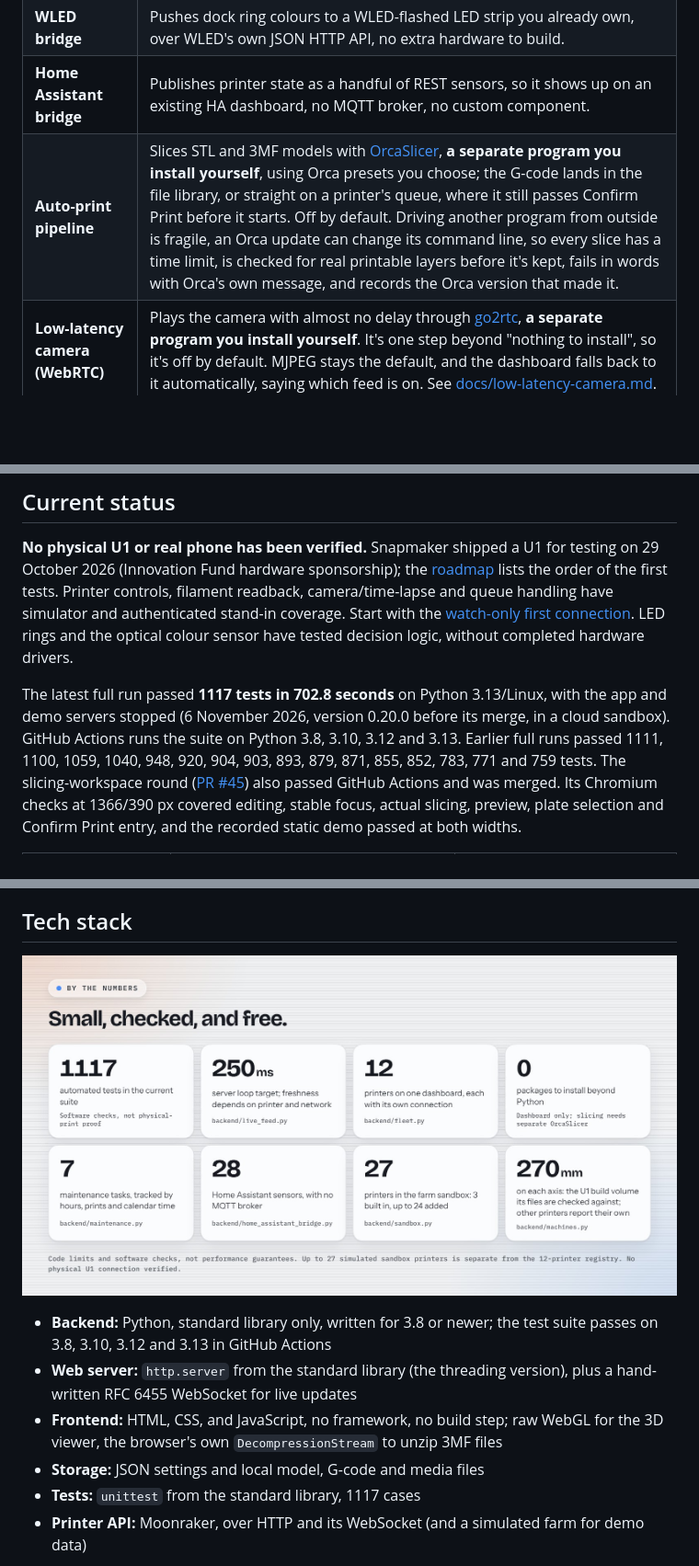
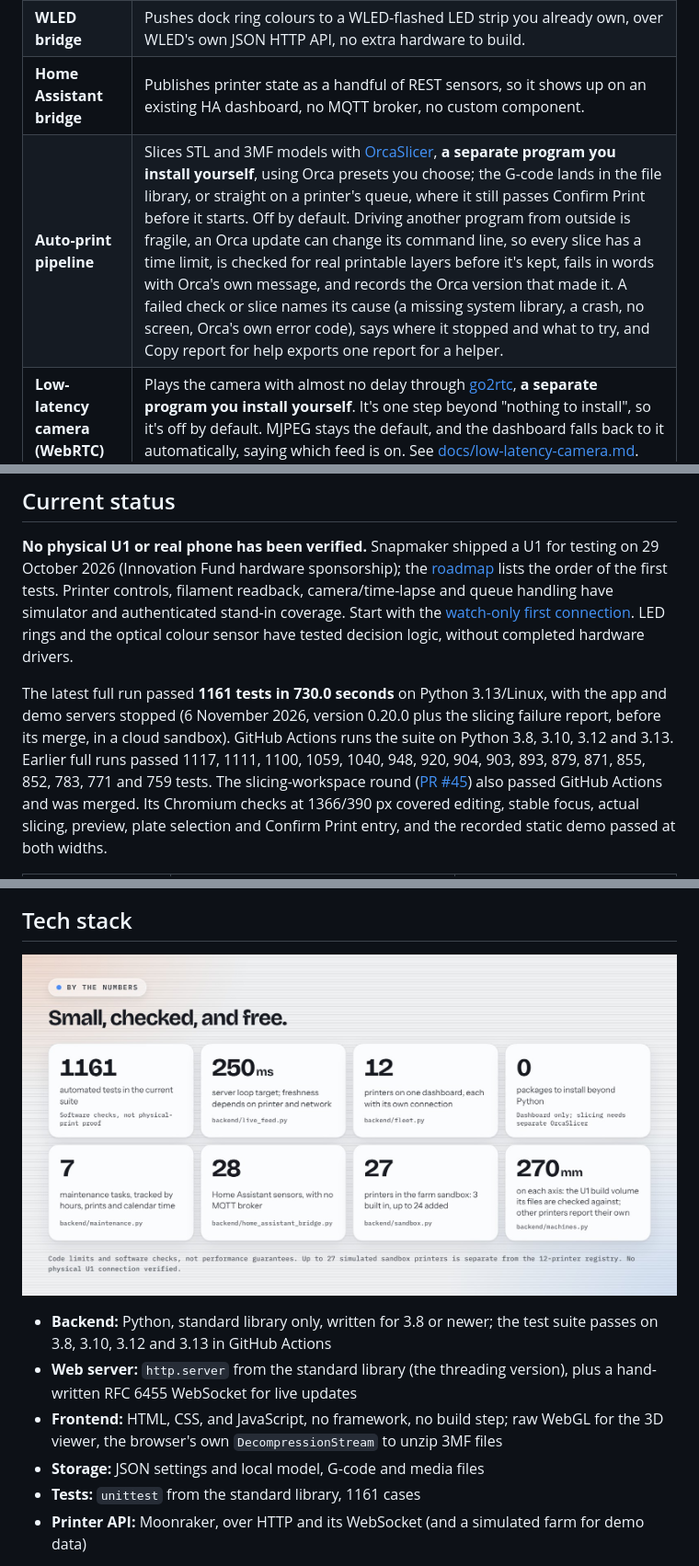
Before and after one commit to Jbyjre/Deja_VU1, a Markdown page: README.md, 3 parts joined by grey strips. Shown at 92% size. GitHub-like rendering; pictures changed too: docs/img/explainer-by-the-numbers.jpg; blank space fills up the shorter version.

Commit message:
Test count after the slicing failure report: 1161 tests passed in 730.0 seconds
Full run on Python 3.13/Linux with the app and demo servers stopped, 6 November
2026. README (status text, the numbers line, the board's alt text and the list of
earlier runs), the By the numbers board and its picture, and the slicing validation
record carry the same figure. The README's slicing row now mentions the failure
report.

Co-Authored-By: Claude Sonnet 5.5 <noreply@anthropic.com>
Claude-Session: https://claude.ai/code/session_014V6s4tgw7gp7FjNpSHDSMH

```diff
--- a/README.md
+++ b/README.md
@@ -888,7 +888,7 @@ browser's bars where the phone allows.
 | **Pre-print sanity check** | Combines maintenance, dock status, and colour-check into one "safe to print?" verdict. |
 | **WLED bridge** | Pushes dock ring colours to a WLED-flashed LED strip you already own, over WLED's own JSON HTTP API, no extra hardware to build. |
 | **Home Assistant bridge** | Publishes printer state as a handful of REST sensors, so it shows up on an existing HA dashboard, no MQTT broker, no custom component. |
-| **Auto-print pipeline** | Slices STL and 3MF models with [OrcaSlicer](https://github.com/SoftFever/OrcaSlicer), **a separate program you install yourself**, using Orca presets you choose; the G-code lands in the file library, or straight on a printer's queue, where it still passes Confirm Print before it starts. Off by default. Driving another program from outside is fragile, an Orca update can change its command line, so every slice has a time limit, is checked for real printable layers before it's kept, fails in words with Orca's own message, and records the Orca version that made it. |
+| **Auto-print pipeline** | Slices STL and 3MF models with [OrcaSlicer](https://github.com/SoftFever/OrcaSlicer), **a separate program you install yourself**, using Orca presets you choose; the G-code lands in the file library, or straight on a printer's queue, where it still passes Confirm Print before it starts. Off by default. Driving another program from outside is fragile, an Orca update can change its command line, so every slice has a time limit, is checked for real printable layers before it's kept, fails in words with Orca's own message, and records the Orca version that made it. A failed check or slice names its cause (a missing system library, a crash, no screen, Orca's own error code), says where it stopped and what to try, and Copy report for help exports one report for a helper. |
 | **Low-latency camera (WebRTC)** | Plays the camera with almost no delay through [go2rtc](https://github.com/AlexxIT/go2rtc), **a separate program you install yourself**. It's one step beyond "nothing to install", so it's off by default. MJPEG stays the default, and the dashboard falls back to it automatically, saying which feed is on. See [docs/low-latency-camera.md](docs/low-latency-camera.md). |
 
 ### Interface + simulation, hardware pending
@@ -966,11 +966,11 @@ stand-in coverage. Start with the [watch-only first connection](docs/first-conne
 LED rings and the optical colour sensor have tested decision logic, without
 completed hardware drivers.
 
-The latest full run passed **1117 tests in 702.8 seconds** on Python 3.13/Linux,
-with the app and demo servers stopped (6 November 2026, version 0.20.0 before its
-merge, in a cloud sandbox). GitHub Actions runs the suite on Python 3.8, 3.10, 3.12
+The latest full run passed **1161 tests in 730.0 seconds** on Python 3.13/Linux,
+with the app and demo servers stopped (6 November 2026, version 0.20.0 plus the slicing
+failure report, before its merge, in a cloud sandbox). GitHub Actions runs the suite on Python 3.8, 3.10, 3.12
 and 3.13.
-Earlier full runs passed 1111, 1100, 1059, 1040, 948, 920, 904, 903, 893, 879, 871, 855, 852, 783, 771 and 759 tests.
+Earlier full runs passed 1117, 1111, 1100, 1059, 1040, 948, 920, 904, 903, 893, 879, 871, 855, 852, 783, 771 and 759 tests.
 The slicing-workspace round
 ([PR #45](https://github.com/Jbyjre/Deja_VU1/pull/45)) also passed GitHub Actions
 and was merged. Its Chromium checks at 1366/390 px covered editing, stable focus,
@@ -1050,7 +1050,7 @@ with it.
 
 ## Tech stack
 
-![By the numbers: 1117 automated tests, a 250 ms server loop target, 12 printers on one dashboard, 0 packages to install beyond Python, 7 maintenance tasks, 28 Home Assistant sensors, 27 printers in the farm sandbox, and the 270 mm per axis U1 build volume its files are checked against](docs/img/explainer-by-the-numbers.jpg)
+![By the numbers: 1161 automated tests, a 250 ms server loop target, 12 printers on one dashboard, 0 packages to install beyond Python, 7 maintenance tasks, 28 Home Assistant sensors, 27 printers in the farm sandbox, and the 270 mm per axis U1 build volume its files are checked against](docs/img/explainer-by-the-numbers.jpg)
 
 - **Backend:** Python, standard library only, written for 3.8 or newer;
   the test suite passes on 3.8, 3.10, 3.12 and 3.13 in GitHub Actions
@@ -1060,7 +1060,7 @@ with it.
   raw WebGL for the 3D viewer, the browser's own `DecompressionStream` to
   unzip 3MF files
 - **Storage:** JSON settings and local model, G-code and media files
-- **Tests:** `unittest` from the standard library, 1117 cases
+- **Tests:** `unittest` from the standard library, 1161 cases
 - **Printer API:** Moonraker, over HTTP and its WebSocket (and a simulated
   farm for demo data)
 
```
Also changed, not shown: docs/slicer-workspace-validation.md (+1 -1 lines), 1 other file.
